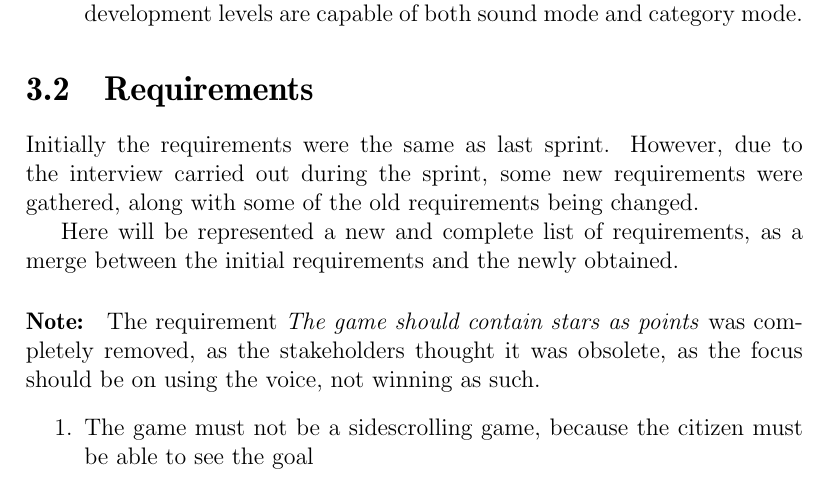
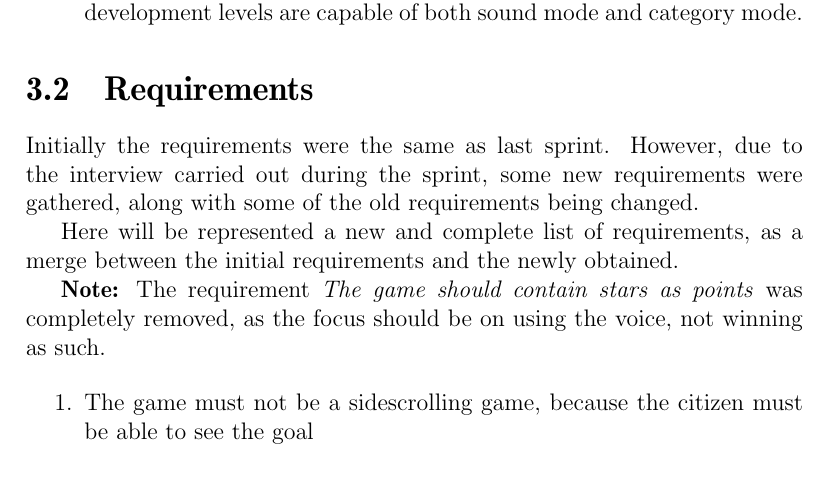
Before and after one commit to Thalmann/swf613-rapport, a LaTeX thesis (main.tex, which reads content/sprint2/requirements.tex): part of page 22 of 44, cut so that both start at the same text. Compiled offline with pdfLaTeX.

Commit message:
Changed formulation for removal of requirement regarding stars as points

```diff
--- a/content/sprint2/requirements.tex
+++ b/content/sprint2/requirements.tex
@@ -3,7 +3,7 @@ However, due to the interview carried out during the sprint, some new requiremen
 
 Here will be represented a new and complete list of requirements, as a merge between the initial requirements and the newly obtained.
 
-\paragraph{Note:} The requirement \textit{The game should contain stars as points} was completely removed, as the stakeholders thought it was obsolete, as the focus should be on using the voice, not winning as such.
+\textbf{Note:} The requirement \textit{The game should contain stars as points} was completely removed, as the focus should be on using the voice, not winning as such.
 
 \begin{enumerate}
 \item The game must not be a sidescrolling game, because the citizen must be able to see the goal
```
